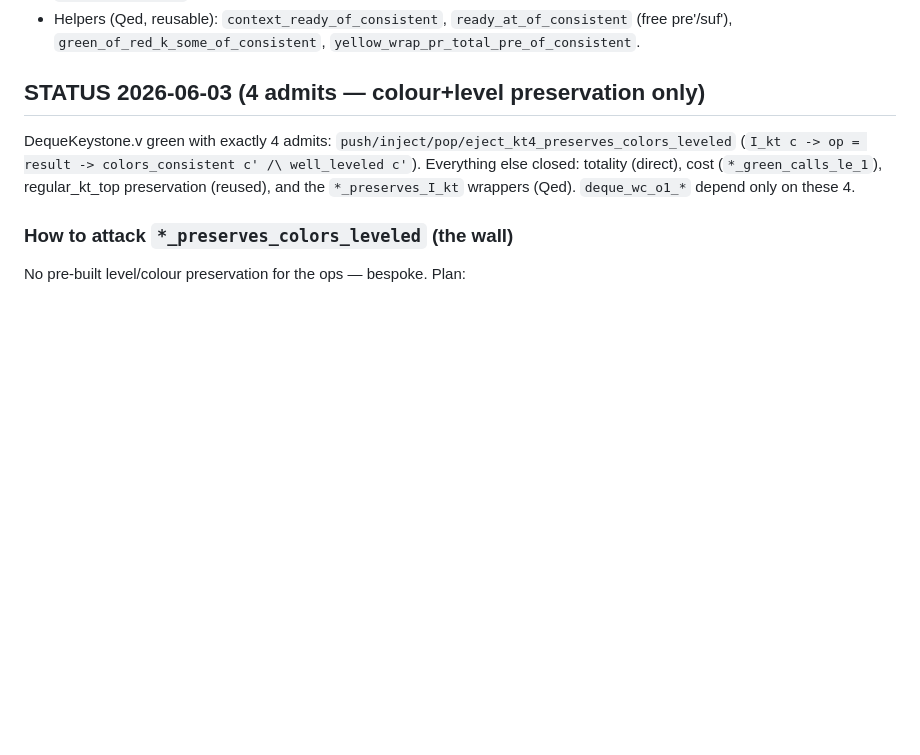
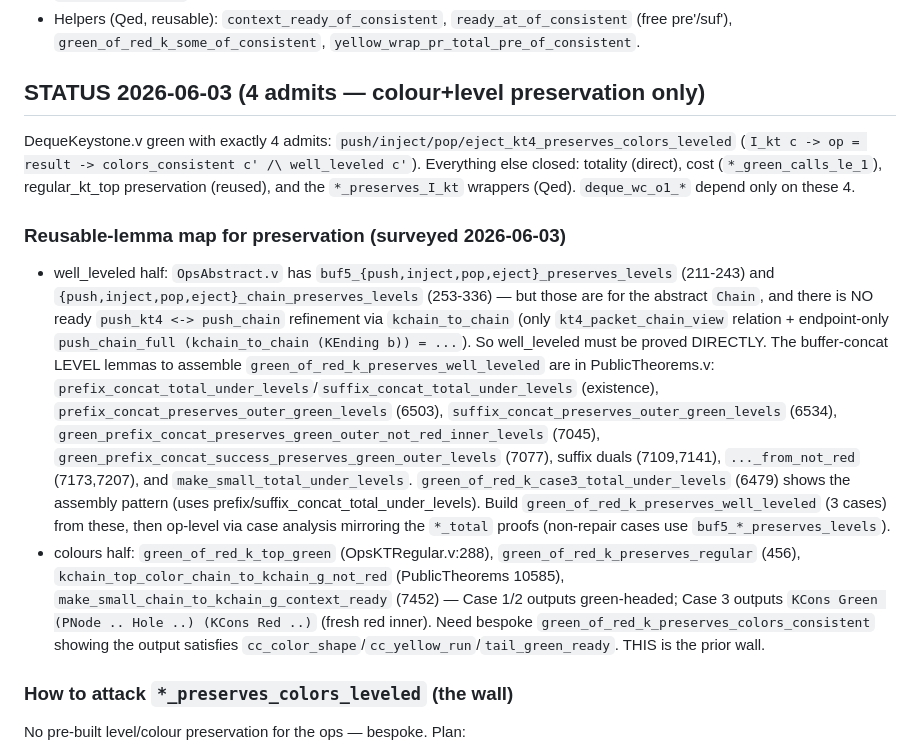
Before and after one commit to yurug/kaplan2, a Markdown page: SESSION_STATE.md, the part around the change. Drawn GitHub-style; blank space fills up the shorter version.

Commit message:
session state: record reusable-lemma map for deque preservation (the frontier)
Co-Authored-By: Claude Opus 4.8 (1M context) <noreply@anthropic.com>

```diff
--- a/SESSION_STATE.md
+++ b/SESSION_STATE.md
@@ -62,6 +62,10 @@ DequeKeystone.v green with exactly 4 admits: `push/inject/pop/eject_kt4_preserve
 totality (direct), cost (`*_green_calls_le_1`), regular_kt_top preservation (reused), and the
 `*_preserves_I_kt` wrappers (Qed). `deque_wc_o1_*` depend only on these 4.
 
+### Reusable-lemma map for preservation (surveyed 2026-06-03)
+- well_leveled half: `OpsAbstract.v` has `buf5_{push,inject,pop,eject}_preserves_levels` (211-243) and `{push,inject,pop,eject}_chain_preserves_levels` (253-336) — but those are for the abstract `Chain`, and there is NO ready `push_kt4 <-> push_chain` refinement via `kchain_to_chain` (only `kt4_packet_chain_view` relation + endpoint-only `push_chain_full (kchain_to_chain (KEnding b)) = ...`). So well_leveled must be proved DIRECTLY. The buffer-concat LEVEL lemmas to assemble `green_of_red_k_preserves_well_leveled` are in PublicTheorems.v: `prefix_concat_total_under_levels`/`suffix_concat_total_under_levels` (existence), `prefix_concat_preserves_outer_green_levels` (6503), `suffix_concat_preserves_outer_green_levels` (6534), `green_prefix_concat_preserves_green_outer_not_red_inner_levels` (7045), `green_prefix_concat_success_preserves_green_outer_levels` (7077), suffix duals (7109,7141), `..._from_not_red` (7173,7207), and `make_small_total_under_levels`. `green_of_red_k_case3_total_under_levels` (6479) shows the assembly pattern (uses prefix/suffix_concat_total_under_levels). Build `green_of_red_k_preserves_well_leveled` (3 cases) from these, then op-level via case analysis mirroring the `*_total` proofs (non-repair cases use `buf5_*_preserves_levels`).
+- colours half: `green_of_red_k_top_green` (OpsKTRegular.v:288), `green_of_red_k_preserves_regular` (456), `kchain_top_color_chain_to_kchain_g_not_red` (PublicTheorems 10585), `make_small_chain_to_kchain_g_context_ready` (7452) — Case 1/2 outputs green-headed; Case 3 outputs `KCons Green (PNode .. Hole ..) (KCons Red ..)` (fresh red inner). Need bespoke `green_of_red_k_preserves_colors_consistent` showing the output satisfies `cc_color_shape`/`cc_yellow_run`/`tail_green_ready`. THIS is the prior wall.
+
 ### How to attack `*_preserves_colors_leveled` (the wall)
 No pre-built level/colour preservation for the ops — bespoke. Plan:
 1. **well_leveled** half first (more mechanical): prove `green_of_red_k c = Some c' -> well_leveled_at k c -> well_leveled_at k c'` and `yellow_wrap_pr pre i suf c = PushOk c' -> (levels of pre,suf,c at k) -> well_leveled_at k c'`. These need the buffer ops (`green_prefix_concat`/`make_small`/`prefix_concat`) to preserve `buf_all_at_level` — prove those small lemmas (they pair/unpair at adjacent levels; reuse `E.unpair_level`/`E.level_pair`). Then op-level well_leveled preservation by case analysis mirroring the `*_total` proofs.
```
